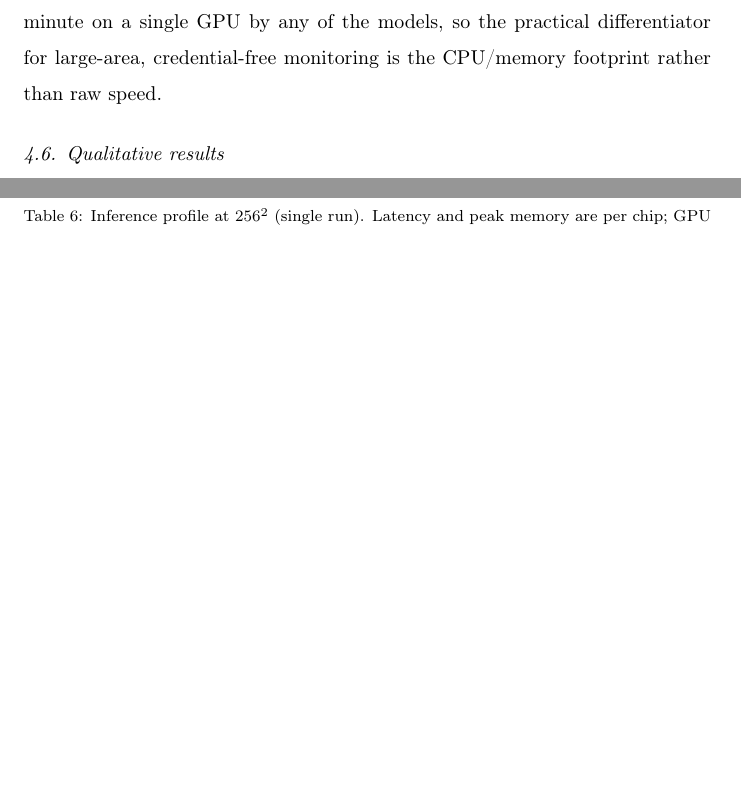
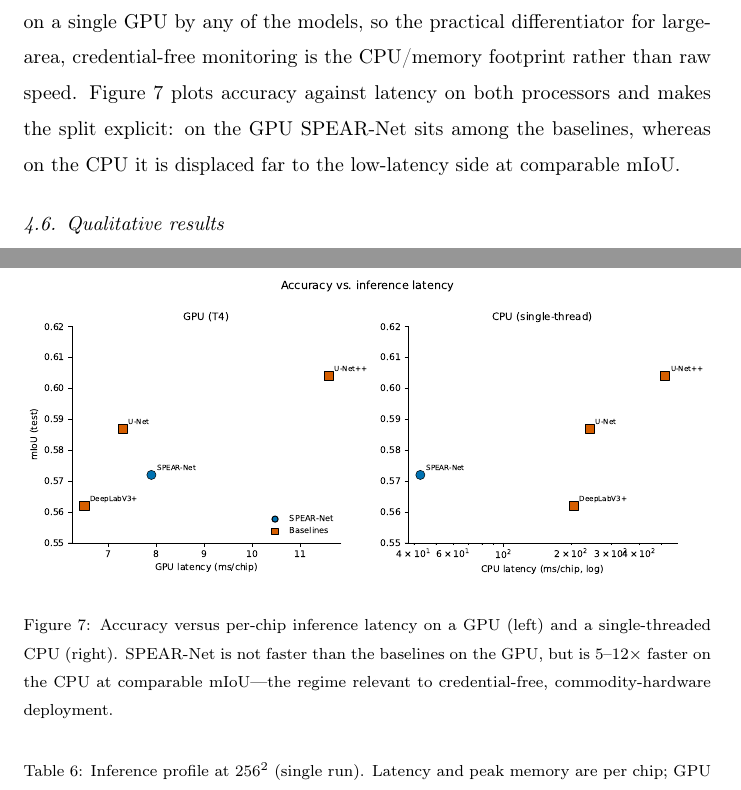
Before and after one commit to prakhar443/Illegal_Mining, a LaTeX paper (paper/spearnet.tex): two parts of pages 17 and 22 of 29 before the commit and two parts of pages 17 and 22 of 30 after it, joined at a grey line, cut so that both start at the same text, the shorter picture padded with empty space. Compiled offline with pdfLaTeX.

Commit message:
paper: wire fig_latency into 4.5 (reviewer G1)
The mIoU-vs-latency figure was committed but never referenced. Add the figure
environment + a sentence in the efficiency section pointing to the GPU/CPU split.
Full-document validation: braces balanced, all refs resolve to labels, all 41
citations resolve.

Co-Authored-By: Claude Opus 4.8 <noreply@anthropic.com>
Claude-Session: https://claude.ai/code/session_01WBVRUWkcN5HbaEeAENfTes

```diff
--- a/paper/spearnet.tex
+++ b/paper/spearnet.tex
@@ -749,6 +749,19 @@ is constrained: CPU latency is \num{5}--\num{12}$\times$ lower (\SI{43}{\milli\s
 $10\,980^2$-pixel Sentinel-2 tile ($\approx$\num{1764} chips) is screened in well under a
 minute on a single GPU by any of the models, so the practical differentiator for
 large-area, credential-free monitoring is the CPU/memory footprint rather than raw speed.
+Figure~\ref{fig:latency} plots accuracy against latency on both processors and makes the
+split explicit: on the GPU SPEAR-Net sits among the baselines, whereas on the CPU it is
+displaced far to the low-latency side at comparable mIoU.
+
+\begin{figure}[t]
+\centering
+\includegraphics[width=\linewidth]{fig_latency}
+\caption{Accuracy versus per-chip inference latency on a GPU (left) and a single-threaded
+CPU (right). SPEAR-Net is not faster than the baselines on the GPU, but is
+\num{5}--\num{12}$\times$ faster on the CPU at comparable mIoU---the regime relevant to
+credential-free, commodity-hardware deployment.}
+\label{fig:latency}
+\end{figure}
 
 \begin{table}[t]
 \centering
```
